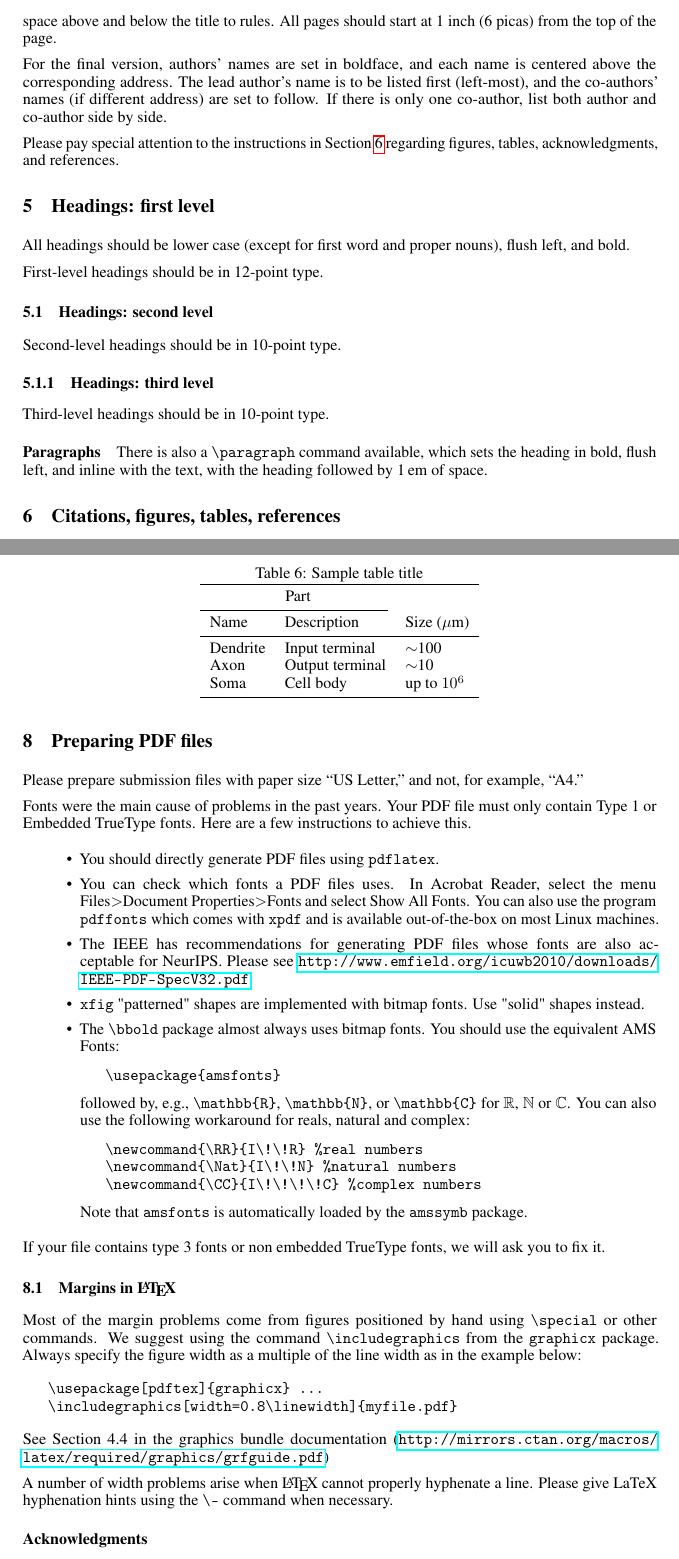
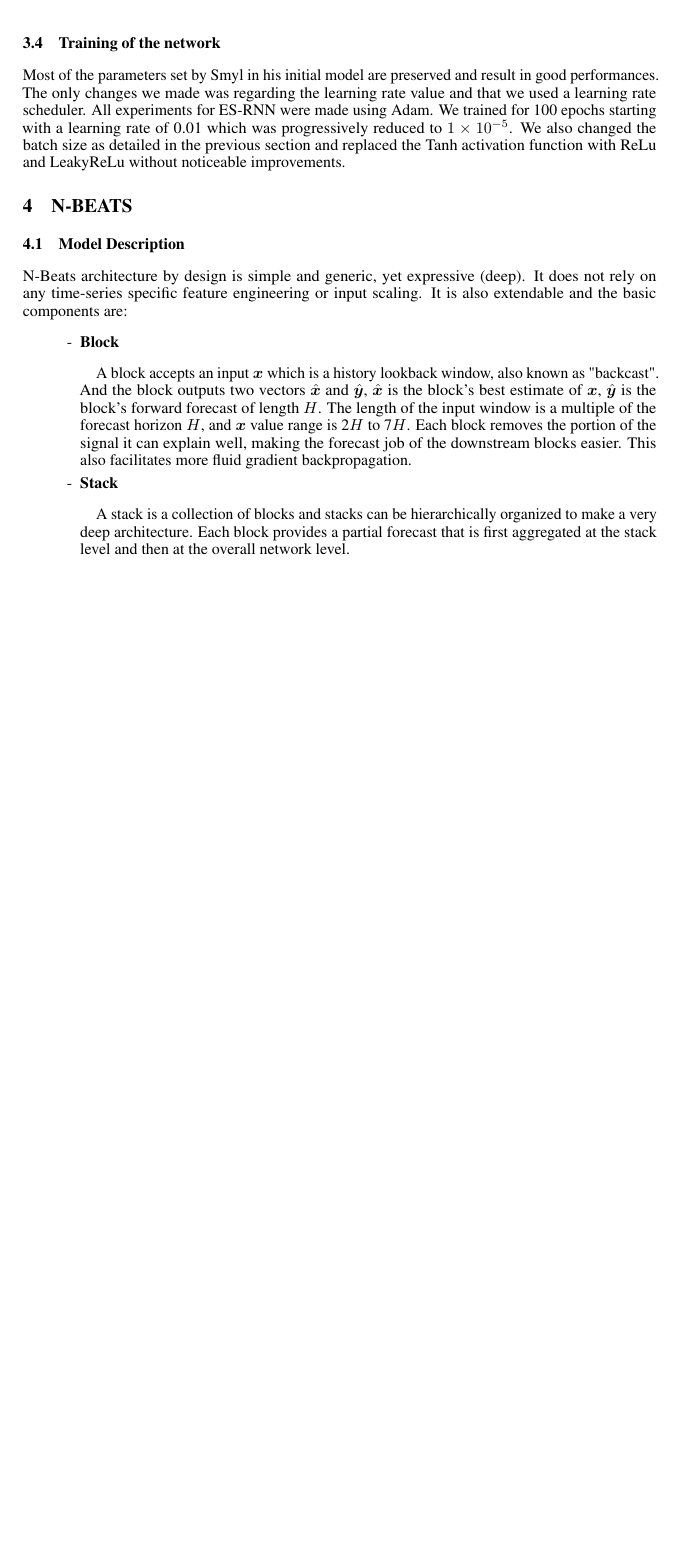
Before and after one commit to ygrepo/DS-GA-3001-001-Project, a LaTeX paper (docs/main.tex): two parts of pages 5 and 7 of 8 before the commit and part of page 5 of 6 after it, the two joined at a grey line, cut at the place of the change, the shorter picture padded with empty space. Compiled offline with pdfLaTeX.

Commit message:
Added N-Beats chapter WIP

```diff
--- a/docs/main.tex
+++ b/docs/main.tex
@@ -30,9 +30,15 @@
 \usepackage{graphicx}
 \graphicspath{ {./images/} }
 
+\usepackage{amsmath,amssymb,bm}
 \usepackage{caption}
 \captionsetup[figure]{labelfont=small, justification=centering}
 \newcommand{\p}{\mathrm{P}}
+% Linear Algebra
+\newcommand{\vect}[1]{\bm{#1}} % vectors
+\newcommand{\matr}[1]{\bm{#1}} % matrices and tensors
+\newcommand{\tr}[1]{#1^{\top}} % transpose
+\renewcommand{\sp}[2]{#1^{\top}#2}   %scalar product
 
 \title{Univariate Time Series Forecasting using ES-RNN and N-BEATS}
 
@@ -277,7 +313,10 @@ Then $\p(\hat{y}_{t, lower} \le y_t < \hat{y}_{t, upper}) = 1 - 2 \alpha$.
 \label{fig:pinballloss}
 \end{figure}
 
+\subsection{Training of the network}
 
-\section{General formatting instructions}
-\label{gen_inst}
+Most of the parameters set by Smyl in his initial model are preserved and result in good performances.
+The only changes we made was regarding the learning rate value and that we used a learning rate scheduler.  All experiments for ES-RNN were made
+using Adam. We trained for 100 epochs starting with a learning rate of 0.01 which was progressively reduced to $1 \times 10^{-5}$.
+We also changed the batch size as detailed in the previous section and replaced the Tanh activation function with ReLu and LeakyReLu without noticeable improvements.
 
@@ -293,36 +324,14 @@ between two horizontal rules. The top rule should be 4~points thick and the
-bottom rule should be 1~point thick. Allow \nicefrac{1}{4}~inch space above and
-below the title to rules. All pages should start at 1~inch (6~picas) from the
-top of the page.
+\section{N-BEATS}
+\label{NBEATS}
 
-For the final version, authors' names are set in boldface, and each name is
-centered above the corresponding address. The lead author's name is to be listed
-first (left-most), and the co-authors' names (if different address) are set to
-follow. If there is only one co-author, list both author and co-author side by
-side.
+\subsection{Model Description}
+N-Beats architecture by design is simple and generic, yet expressive (deep). It does not rely on any time-series specific feature engineering or input scaling.
+It is also extendable and the basic components are:\begin{itemize}
+ 	\item[-]  \textbf{Block}
+ 	\paragraph{} A block accepts an input $\vect{x}$ which is a history lookback window, also known as "backcast". And the block outputs two vectors $\hat{\vect{x}}$ and $\hat{\vect{y}}$,  $\hat{\vect{x}}$ is the block's best estimate
+	of $\vect{x}$, $\hat{\vect{y}}$ is the block's forward forecast of length $H$. The length of the input window is a multiple of the forecast horizon $H$, and $\vect{x}$ value range is 2$H$ to 7$H$. Each block removes the portion of the signal
+	it can explain well, making the forecast job of the downstream blocks easier.  This also facilitates more fluid gradient backpropagation.
+	\item[-]  \textbf{Stack}
+	\paragraph{} A stack is a collection of blocks and stacks can be hierarchically organized to make a very deep architecture. Each block provides a partial forecast that is first aggregated at the stack level and then at the overall network level.
+ \end{itemize}
 
-Please pay special attention to the instructions in Section \ref{others}
-regarding figures, tables, acknowledgments, and references.
-
-\section{Headings: first level}
-\label{headings}
-
-All headings should be lower case (except for first word and proper nouns),
-flush left, and bold.
-
-First-level headings should be in 12-point type.
-
-\subsection{Headings: second level}
-
-Second-level headings should be in 10-point type.
-
-\subsubsection{Headings: third level}
-
-Third-level headings should be in 10-point type.
-
-\paragraph{Paragraphs}
-
-There is also a \verb+\paragraph+ command available, which sets the heading in
-bold, flush left, and inline with the text, with the heading followed by 1\,em
-of space.
-
-\section{Citations, figures, tables, references}
@@ -388,2 +342,3 @@ marks.\footnote{As in this example.}
+\label{fig:nbeatsstack}
 \end{figure}
 
@@ -418,16 +344,0 @@ This package was used to typeset Table~\ref{sample-table}.
-\begin{table}
-  \caption{Sample table title}
-  \label{sample-table}
-  \centering
-  \begin{tabular}{lll}
-    \toprule
-    \multicolumn{2}{c}{Part}                   \\
-    \cmidrule(r){1-2}
-    Name     & Description     & Size ($\mu$m) \\
-    \midrule
-    Dendrite & Input terminal  & $\sim$100     \\
-    Axon     & Output terminal & $\sim$10      \\
-    Soma     & Cell body       & up to $10^6$  \\
-    \bottomrule
-  \end{tabular}
-\end{table}
@@ -443,63 +344,0 @@ numbered.
-\section{Preparing PDF files}
-
-Please prepare submission files with paper size ``US Letter,'' and not, for
-example, ``A4.''
-
-Fonts were the main cause of problems in the past years. Your PDF file must only
-contain Type 1 or Embedded TrueType fonts. Here are a few instructions to
-achieve this.
-
-\begin{itemize}
-
-\item You should directly generate PDF files using \verb+pdflatex+.
-
-\item You can check which fonts a PDF files uses.  In Acrobat Reader, select the
-  menu Files$>$Document Properties$>$Fonts and select Show All Fonts. You can
-  also use the program \verb+pdffonts+ which comes with \verb+xpdf+ and is
-  available out-of-the-box on most Linux machines.
-
-\item The IEEE has recommendations for generating PDF files whose fonts are also
-  acceptable for NeurIPS. Please see
-  \url{http://www.emfield.org/icuwb2010/downloads/IEEE-PDF-SpecV32.pdf}
-
-\item \verb+xfig+ "patterned" shapes are implemented with bitmap fonts.  Use
-  "solid" shapes instead.
-
-\item The \verb+\bbold+ package almost always uses bitmap fonts.  You should use
-  the equivalent AMS Fonts:
-\begin{verbatim}
-   \usepackage{amsfonts}
-\end{verbatim}
-followed by, e.g., \verb+\mathbb{R}+, \verb+\mathbb{N}+, or \verb+\mathbb{C}+
-for $\mathbb{R}$, $\mathbb{N}$ or $\mathbb{C}$.  You can also use the following
-workaround for reals, natural and complex:
-\begin{verbatim}
-   \newcommand{\RR}{I\!\!R} %real numbers
-   \newcommand{\Nat}{I\!\!N} %natural numbers
-   \newcommand{\CC}{I\!\!\!\!C} %complex numbers
-\end{verbatim}
-Note that \verb+amsfonts+ is automatically loaded by the \verb+amssymb+ package.
-
-\end{itemize}
-
-If your file contains type 3 fonts or non embedded TrueType fonts, we will ask
-you to fix it.
-
-\subsection{Margins in \LaTeX{}}
-
-Most of the margin problems come from figures positioned by hand using
-\verb+\special+ or other commands. We suggest using the command
-\verb+\includegraphics+ from the \verb+graphicx+ package. Always specify the
-figure width as a multiple of the line width as in the example below:
-\begin{verbatim}
-   \usepackage[pdftex]{graphicx} ...
-   \includegraphics[width=0.8\linewidth]{myfile.pdf}
-\end{verbatim}
-See Section 4.4 in the graphics bundle documentation
-(\url{http://mirrors.ctan.org/macros/latex/required/graphics/grfguide.pdf})
-
-A number of width problems arise when \LaTeX{} cannot properly hyphenate a
-line. Please give LaTeX hyphenation hints using the \verb+\-+ command when
-necessary.
-
-\subsubsection*{Acknowledgments}
```
Also changed, not shown: docs/images/n-beats_stack.png (added), docs/main.pdf, docs/main.tex (164 more changed lines), 4 other files.
